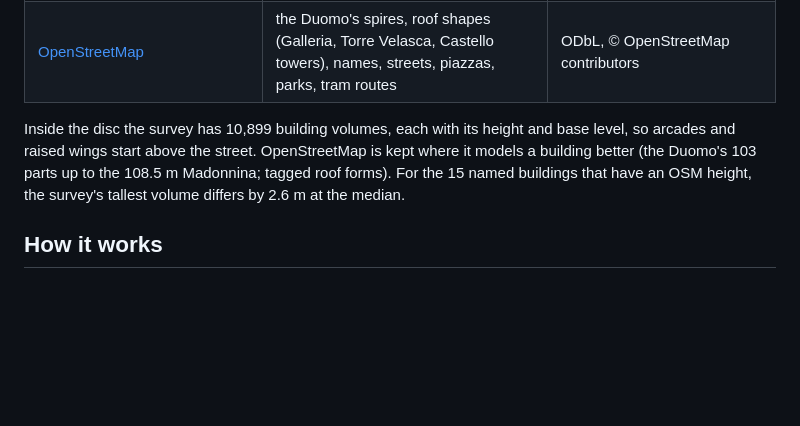
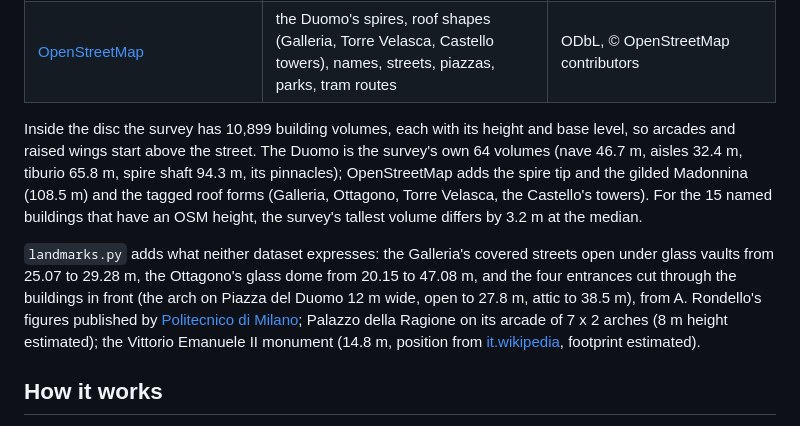
Before and after one commit to mys1erious/3d-city-milan, a Markdown page: README.md, the part around one of its changes. Drawn GitHub-style; blank space fills up the shorter version.

```diff
--- a/README.md
+++ b/README.md
@@ -35,9 +35,18 @@ in Milan. The sun is the real one for any date and time, from the blue hour befo
 | [OpenStreetMap](https://www.openstreetmap.org/copyright) | the Duomo's spires, roof shapes (Galleria, Torre Velasca, Castello towers), names, streets, piazzas, parks, tram routes | ODbL, © OpenStreetMap contributors |
 
 Inside the disc the survey has 10,899 building volumes, each with its height and base level, so arcades and raised wings
-start above the street. OpenStreetMap is kept where it models a building better (the Duomo's 103 parts up to the 108.5 m
-Madonnina; tagged roof forms). For the 15 named buildings that have an OSM height, the survey's tallest volume differs by
-2.6 m at the median.
+start above the street. The Duomo is the survey's own 64 volumes (nave 46.7 m, aisles 32.4 m, tiburio 65.8 m, spire
+shaft 94.3 m, its pinnacles); OpenStreetMap adds the spire tip and the gilded Madonnina (108.5 m) and the tagged roof
+forms (Galleria, Ottagono, Torre Velasca, the Castello's towers). For the 15 named buildings that have an OSM height,
+the survey's tallest volume differs by 3.2 m at the median.
+
+`landmarks.py` adds what neither dataset expresses: the Galleria's covered streets open under glass vaults from 25.07 to
+29.28 m, the Ottagono's glass dome from 20.15 to 47.08 m, and the four entrances cut through the buildings in front (the
+arch on Piazza del Duomo 12 m wide, open to 27.8 m, attic to 38.5 m), from A. Rondello's figures published by
+[Politecnico di Milano](https://re.public.polimi.it/bitstream/11311/1006962/1/GVE%20volume%20OS%202016.pdf);
+Palazzo della Ragione on its arcade of 7 x 2 arches (8 m height estimated); the Vittorio Emanuele II monument (14.8 m,
+position from [it.wikipedia](https://it.wikipedia.org/wiki/Monumento_a_Vittorio_Emanuele_II_(Milano)), footprint
+estimated).
 
 ## How it works
 - One `index.html` with three.js 0.170 from a CDN: extruded buildings, a façade shader (Milan's stucco colours, windows
```
Also changed, not shown: other parts of README.md (+3 -2 lines), data/sun-2026-03-20.png, data/sun-2026-06-21.png, data/sun-2026-12-21.png, poster.jpg, sun-december.jpg, sun-june.jpg, 4 other files.
